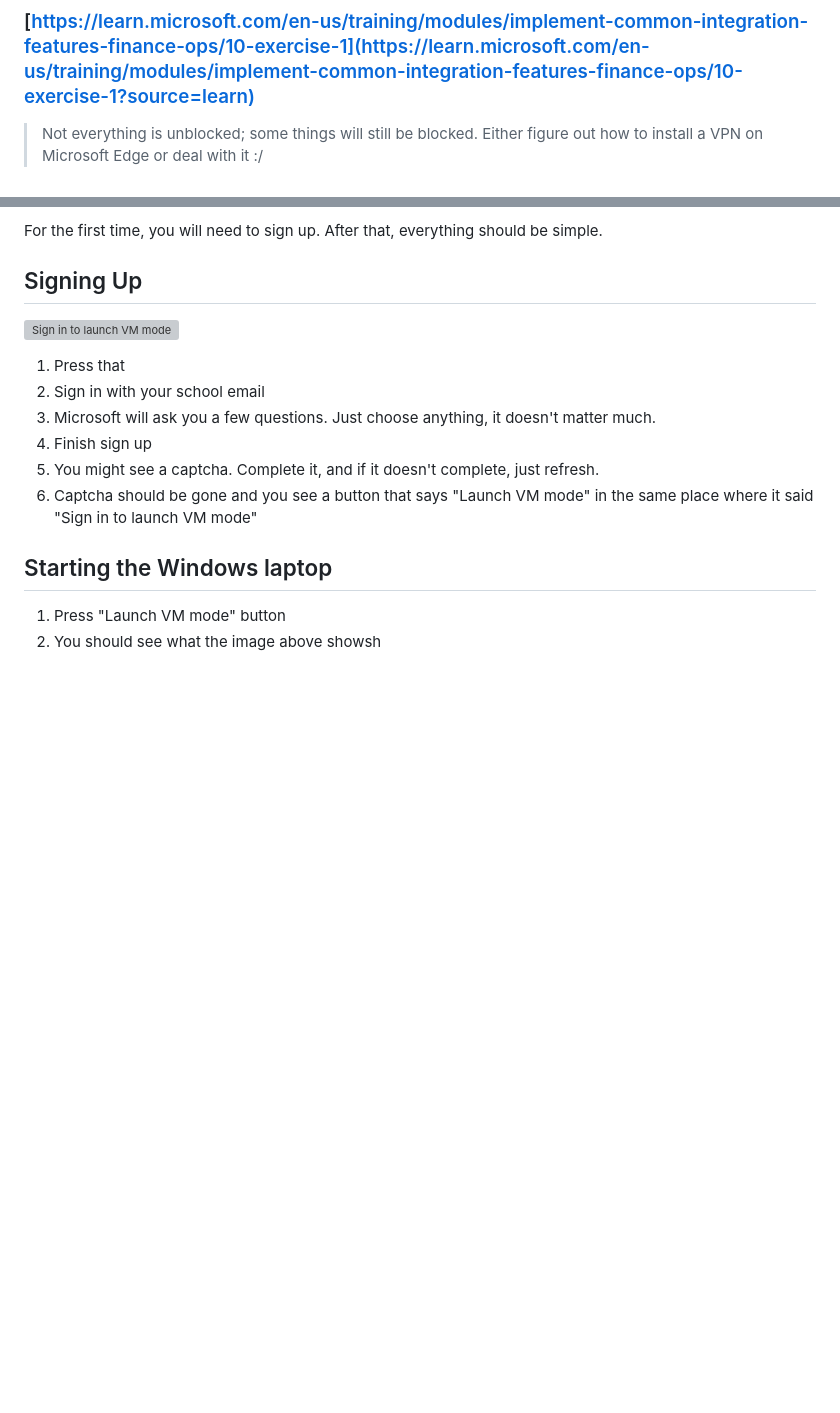
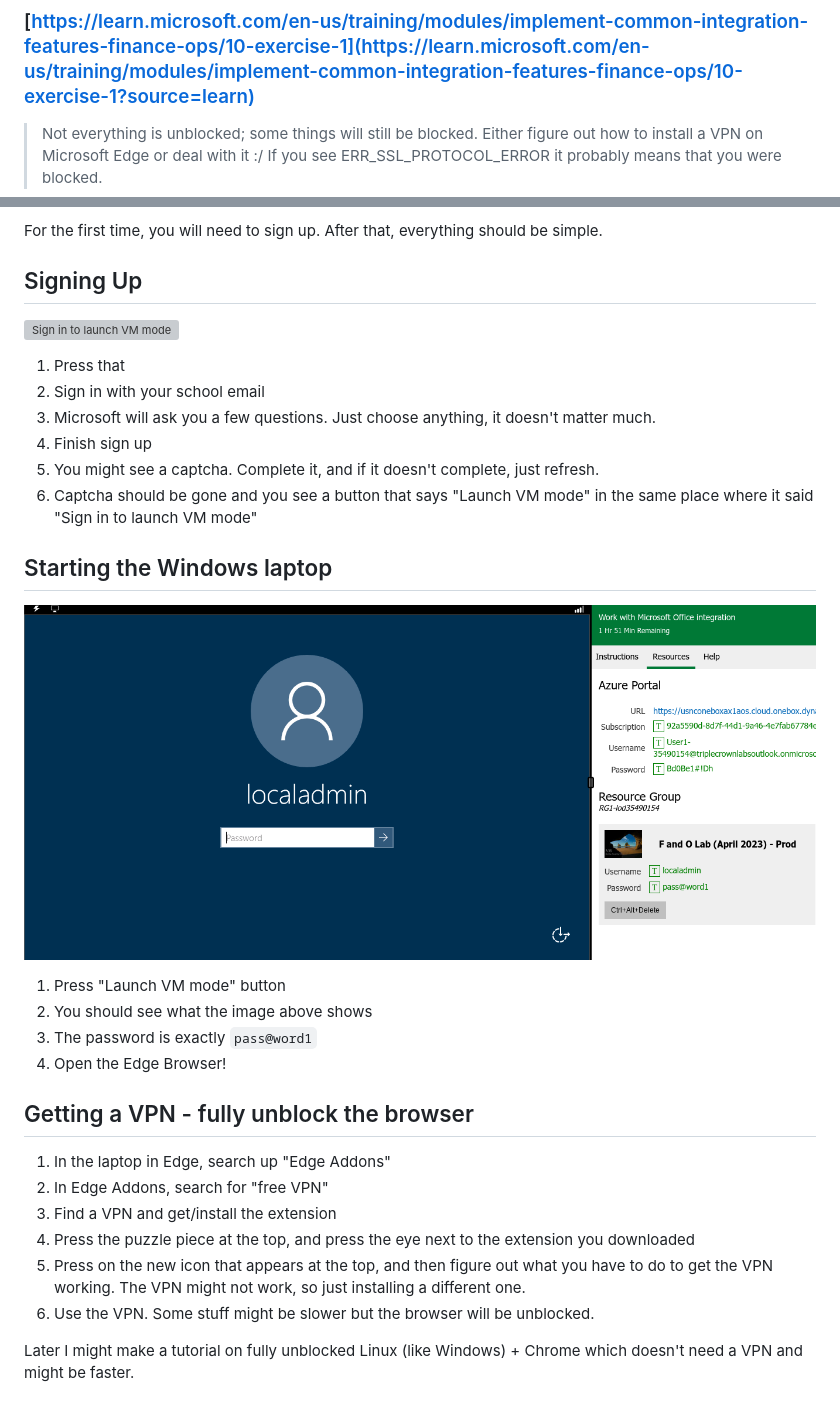
Before and after one commit to DoxrGitHub/conjure, a Markdown page: windows/README.md, 2 parts joined by grey strips. Rendered like a GitHub page; pictures changed too: windows/windows.png (added); blank space fills up the shorter version; grey boxes are pictures that could not be loaded.

Commit message:
windows added and t&t section

```diff
--- a/windows/README.md
+++ b/windows/README.md
@@ -3,6 +3,7 @@
 ### [https://learn.microsoft.com/en-us/training/modules/implement-common-integration-features-finance-ops/10-exercise-1](https://learn.microsoft.com/en-us/training/modules/implement-common-integration-features-finance-ops/10-exercise-1?source=learn)
 
 > Not everything is unblocked; some things will still be blocked. Either figure out how to install a VPN on Microsoft Edge or deal with it :/
+> If you see ERR_SSL_PROTOCOL_ERROR it probably means that you were blocked.
 
 For the first time, you will need to sign up. After that, everything should be simple.
 
@@ -19,5 +20,20 @@ For the first time, you will need to sign up. After that, everything should be s
 
 ## Starting the Windows laptop
 
+![VM](windows.png)
+
 1. Press "Launch VM mode" button
-2. You should see what the image above showsh
+2. You should see what the image above shows
+3. The password is exactly `pass@word1`
+4. Open the Edge Browser!
+
+## Getting a VPN - fully unblock the browser
+
+1. In the laptop in Edge, search up "Edge Addons"
+2. In Edge Addons, search for "free VPN"
+3. Find a VPN and get/install the extension
+4. Press the puzzle piece at the top, and press the eye next to the extension you downloaded
+5. Press on the new icon that appears at the top, and then figure out what you have to do to get the VPN working. The VPN might not work, so just installing a different one.
+6. Use the VPN. Some stuff might be slower but the browser will be unblocked.
+
+Later I might make a tutorial on fully unblocked Linux (like Windows) + Chrome which doesn't need a VPN and might be faster.
```
Also changed, not shown: assets/tools.jpeg (added), assets/windows.jpeg (added), windows/image.png (deleted), 1 other file.
